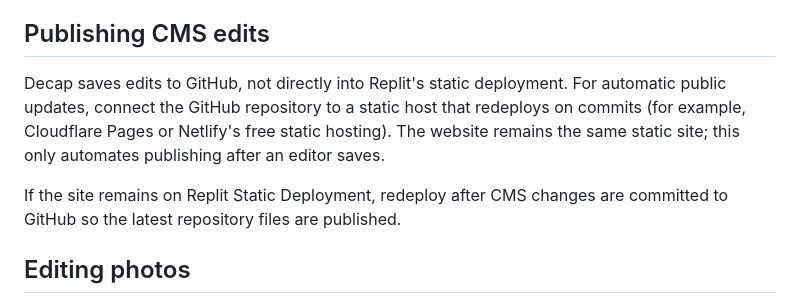
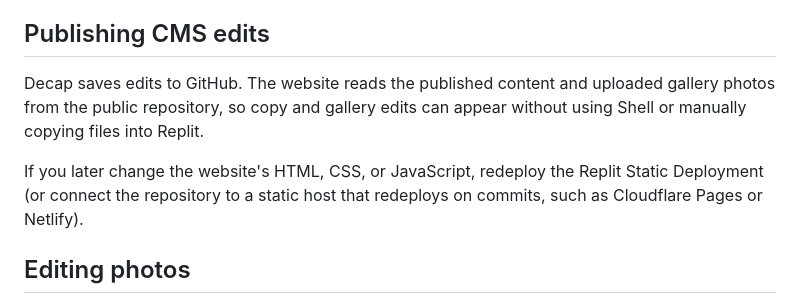
Before and after one commit to PeterLevin08/RM-General-Contractor, a Markdown page: CMS_SETUP.md, the part around the change. GitHub-like rendering.

```diff
--- a/CMS_SETUP.md
+++ b/CMS_SETUP.md
@@ -78,14 +78,13 @@ be reviewed or reverted in GitHub.
 
 ## Publishing CMS edits
 
-Decap saves edits to GitHub, not directly into Replit's static deployment.
-For automatic public updates, connect the GitHub repository to a static host
-that redeploys on commits (for example, Cloudflare Pages or Netlify's free
-static hosting). The website remains the same static site; this only automates
-publishing after an editor saves.
+Decap saves edits to GitHub. The website reads the published content and
+uploaded gallery photos from the public repository, so copy and gallery edits
+can appear without using Shell or manually copying files into Replit.
 
-If the site remains on Replit Static Deployment, redeploy after CMS changes are
-committed to GitHub so the latest repository files are published.
+If you later change the website's HTML, CSS, or JavaScript, redeploy the Replit
+Static Deployment (or connect the repository to a static host that redeploys on
+commits, such as Cloudflare Pages or Netlify).
 
 ## Editing photos
 
```
